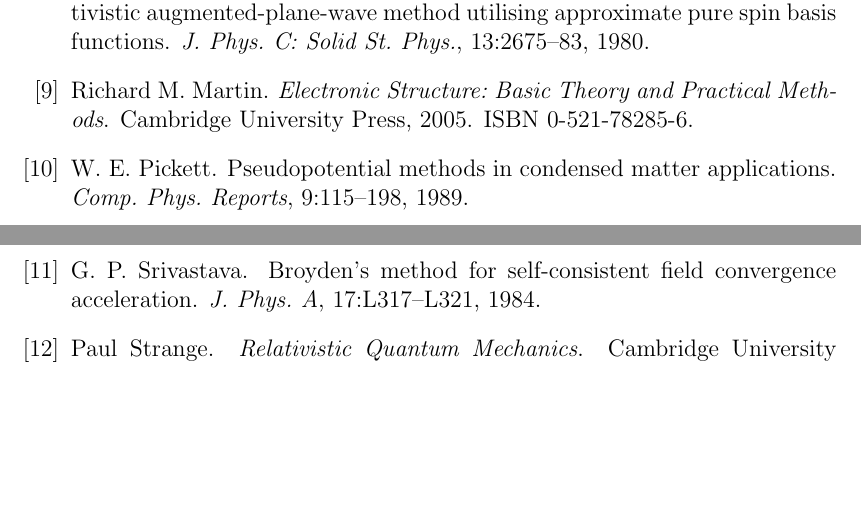
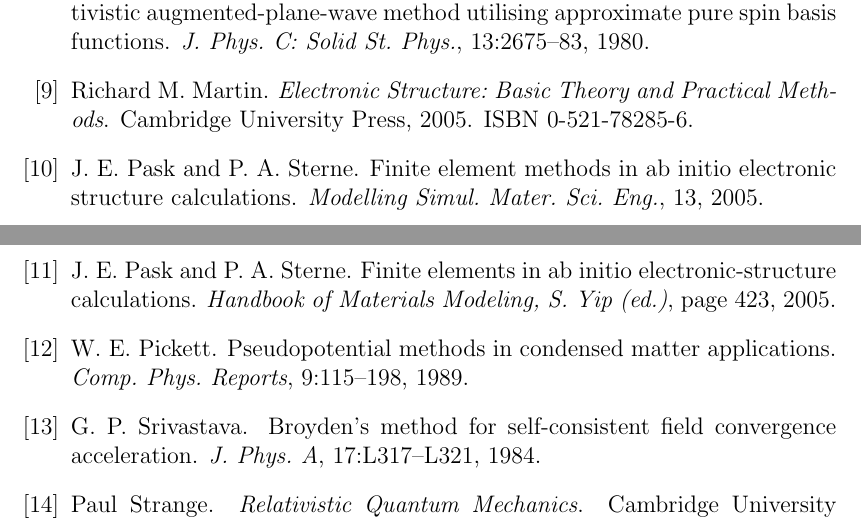
Before and after one commit to certik/master, a LaTeX thesis (master.tex, which reads master.bib): two parts of pages 87 and 88 of 88, joined at a grey line, cut so that both start at the same text, the shorter picture padded with empty space. Compiled offline with pdfLaTeX.

Commit message:
All citations fixed.

```diff
--- a/master.bib
+++ b/master.bib
@@ -238,3 +238,20 @@
     YEAR=2007,
     PAGES="697-718"
 }
+
+@ARTICLE{pask1,
+    AUTHOR="J. E. Pask and P. A. Sterne",
+    TITLE="Finite element methods in ab initio electronic structure
+        calculations",
+    JOURNAL="Modelling Simul. Mater. Sci. Eng.",
+    VOLUME=13,
+    YEAR=2005,
+}
+
+@ARTICLE{pask2,
+    AUTHOR="J. E. Pask and P. A. Sterne",
+    TITLE="Finite elements in ab initio electronic-structure calculations",
+    JOURNAL="Handbook of Materials Modeling, S. Yip (ed.)",
+    YEAR=2005,
+    PAGES="423",
+}
```
Also changed, not shown: motivation.tex (+1 -1 lines).
